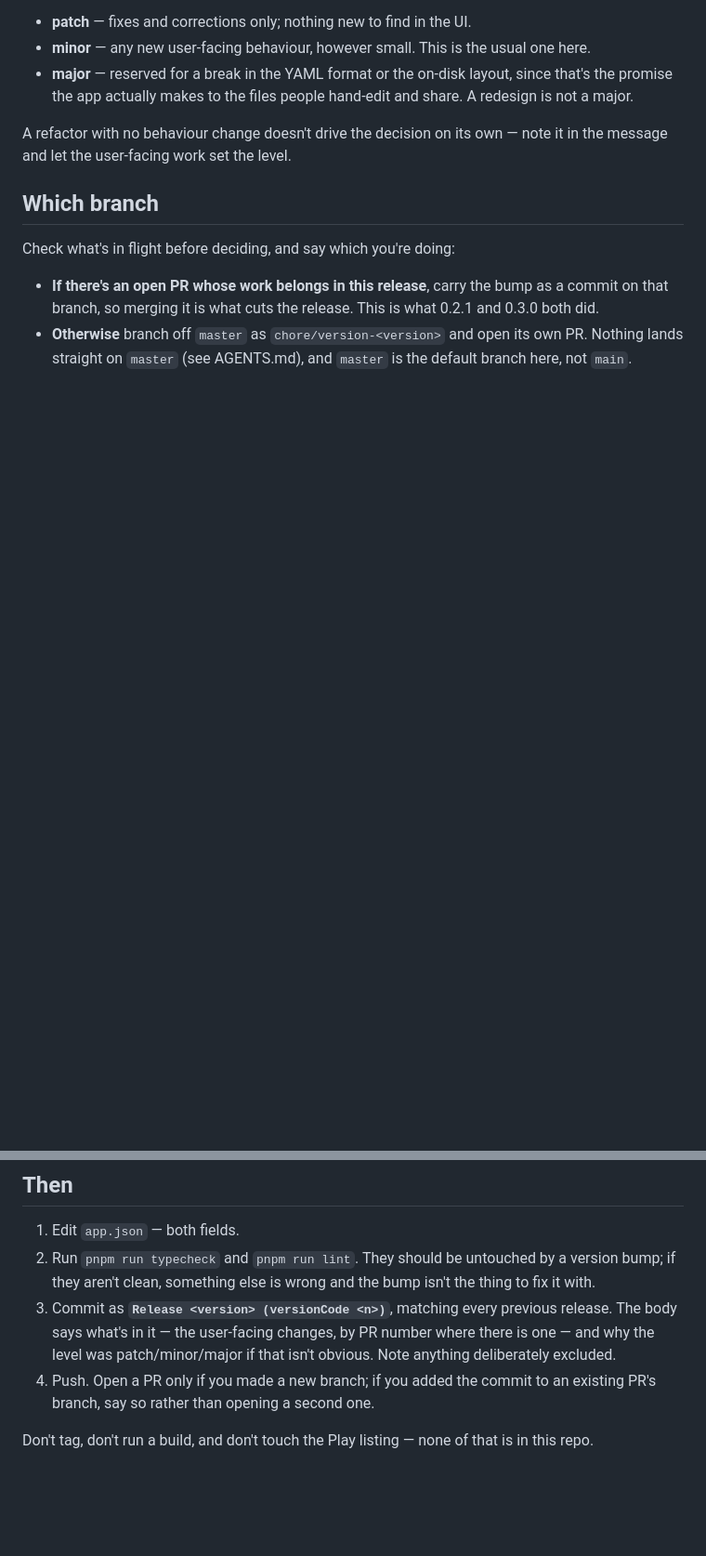
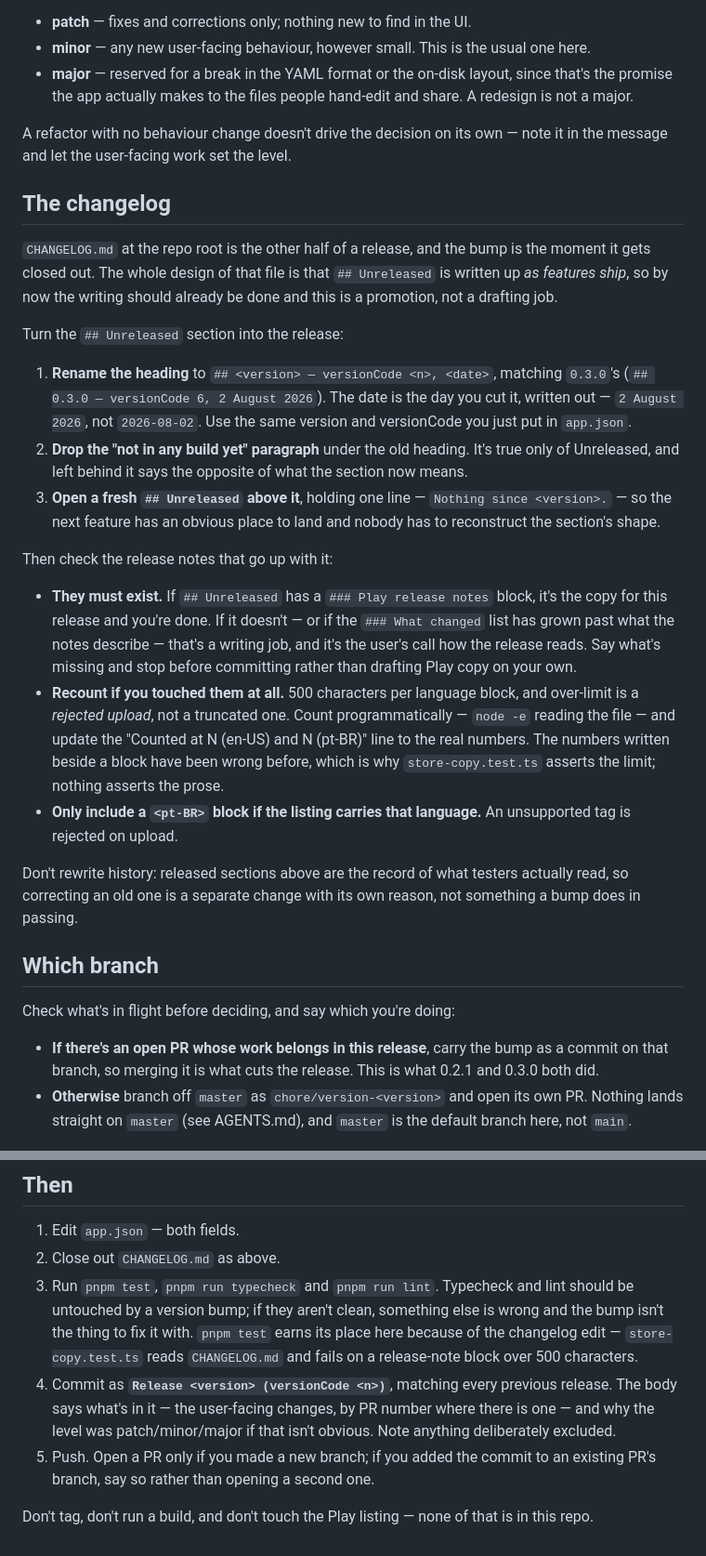
Before and after one commit to celsaad/kettle, a Markdown page: .claude/commands/bump.md, 2 parts joined by grey strips. Shown at 93% size. GitHub-like rendering; blank space fills up the shorter version.

Commit message:
Make /bump close out the changelog as part of the release
The bump edited app.json and stopped, so CHANGELOG.md's `## Unreleased` was
promoted by hand or not at all — and "or not at all" is what happened: nine
user-facing commits landed after the 0.3.0 build and none of them reached the
file that exists to say what shipped.

The command now promotes `## Unreleased` to `## <version> — versionCode <n>,
<date>`, drops the "not in any build yet" paragraph that reverses meaning once
the section is a release, and opens a fresh stub so the next feature has an
obvious place to land.

It stops short of writing Play copy. Missing or lagging release notes are a
writing job and the user's call, so the command says what's missing rather than
drafting 500 characters of listing text on its own.

pnpm test joins typecheck and lint in the checks, because the changelog edit is
now covered: store-copy.test.ts reads CHANGELOG.md and fails a release-note
block over 500 characters. Over-length copy is a rejected upload, not a
truncated one, so catching it locally is the point.

Co-Authored-By: Claude Opus 5 <noreply@anthropic.com>

```diff
--- a/.claude/commands/bump.md
+++ b/.claude/commands/bump.md
@@ -35,6 +36,39 @@ Read `git log --oneline <last release tag or commit>..HEAD` and judge by what a
 A refactor with no behaviour change doesn't drive the decision on its own — note it in the message and
 let the user-facing work set the level.
 
+## The changelog
+
+`CHANGELOG.md` at the repo root is the other half of a release, and the bump is the moment it gets
+closed out. The whole design of that file is that `## Unreleased` is written up *as features ship*, so
+by now the writing should already be done and this is a promotion, not a drafting job.
+
+Turn the `## Unreleased` section into the release:
+
+1. **Rename the heading** to `## <version> — versionCode <n>, <date>`, matching `0.3.0`'s
+   (`## 0.3.0 — versionCode 6, 2 August 2026`). The date is the day you cut it, written out — `2 August
+   2026`, not `2026-08-02`. Use the same version and versionCode you just put in `app.json`.
+2. **Drop the "not in any build yet" paragraph** under the old heading. It's true only of Unreleased,
+   and left behind it says the opposite of what the section now means.
+3. **Open a fresh `## Unreleased` above it**, holding one line — `Nothing since <version>.` — so the
+   next feature has an obvious place to land and nobody has to reconstruct the section's shape.
+
+Then check the release notes that go up with it:
+
+- **They must exist.** If `## Unreleased` has a `### Play release notes` block, it's the copy for this
+  release and you're done. If it doesn't — or if the `### What changed` list has grown past what the
+  notes describe — that's a writing job, and it's the user's call how the release reads. Say what's
+  missing and stop before committing rather than drafting Play copy on your own.
+- **Recount if you touched them at all.** 500 characters per language block, and over-limit is a
+  *rejected upload*, not a truncated one. Count programmatically — `node -e` reading the file — and
+  update the "Counted at N (en-US) and N (pt-BR)" line to the real numbers. The numbers written beside
+  a block have been wrong before, which is why `store-copy.test.ts` asserts the limit; nothing asserts
+  the prose.
+- **Only include a `<pt-BR>` block if the listing carries that language.** An unsupported tag is
+  rejected on upload.
+
+Don't rewrite history: released sections above are the record of what testers actually read, so
+correcting an old one is a separate change with its own reason, not something a bump does in passing.
+
 ## Which branch
 
 Check what's in flight before deciding, and say which you're doing:
@@ -47,12 +81,15 @@ Check what's in flight before deciding, and say which you're doing:
 ## Then
 
 1. Edit `app.json` — both fields.
-2. Run `pnpm run typecheck` and `pnpm run lint`. They should be untouched by a version bump; if they
-   aren't clean, something else is wrong and the bump isn't the thing to fix it with.
-3. Commit as **`Release <version> (versionCode <n>)`**, matching every previous release. The body says
+2. Close out `CHANGELOG.md` as above.
+3. Run `pnpm test`, `pnpm run typecheck` and `pnpm run lint`. Typecheck and lint should be untouched by
+   a version bump; if they aren't clean, something else is wrong and the bump isn't the thing to fix it
+   with. `pnpm test` earns its place here because of the changelog edit — `store-copy.test.ts` reads
+   `CHANGELOG.md` and fails on a release-note block over 500 characters.
+4. Commit as **`Release <version> (versionCode <n>)`**, matching every previous release. The body says
    what's in it — the user-facing changes, by PR number where there is one — and why the level was
    patch/minor/major if that isn't obvious. Note anything deliberately excluded.
-4. Push. Open a PR only if you made a new branch; if you added the commit to an existing PR's branch,
+5. Push. Open a PR only if you made a new branch; if you added the commit to an existing PR's branch,
    say so rather than opening a second one.
 
 Don't tag, don't run a build, and don't touch the Play listing — none of that is in this repo.
```
Also changed, not shown: other parts of .claude/commands/bump.md (+4 -3 lines).
